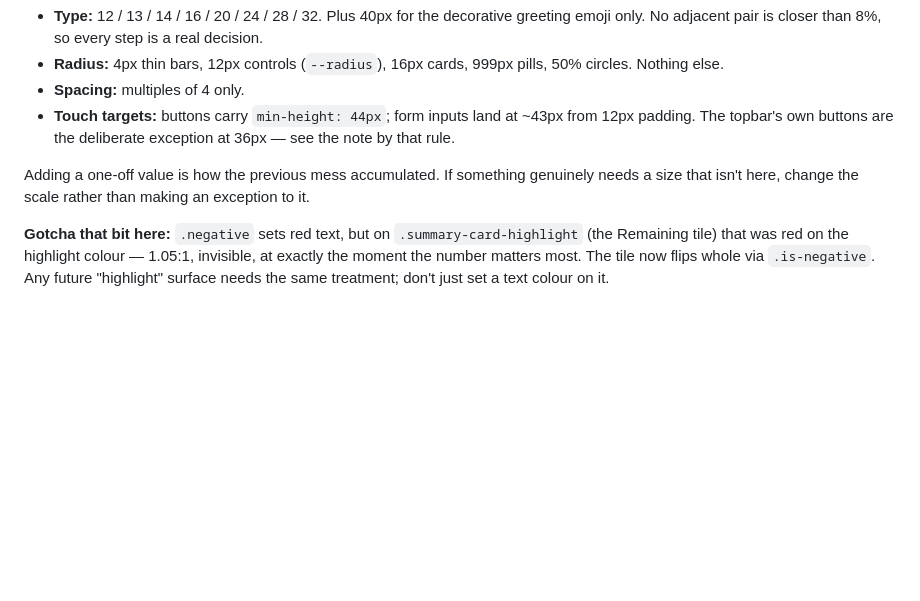
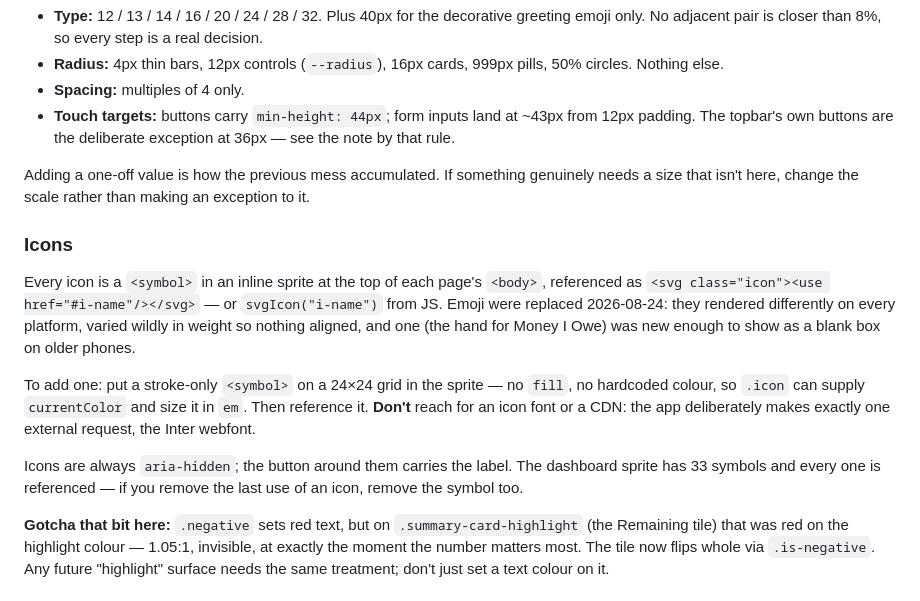
Before and after one commit to krishtafar123-cmyk/expense-tracker, a Markdown page: ROADMAP.md, the part around the change. Rendered like a GitHub page; blank space fills up the shorter version.

Commit message:
Write down how the icon system works
So the next person adding a card doesn't reach for an emoji or a CDN
icon font, and knows icons are stroke-only on a 24x24 grid with no
hardcoded colour.

```diff
--- a/ROADMAP.md
+++ b/ROADMAP.md
@@ -112,6 +112,14 @@ Tightened 2026-08-24. Before this there were 15 font sizes (including 17, 18 *an
 
 Adding a one-off value is how the previous mess accumulated. If something genuinely needs a size that isn't here, change the scale rather than making an exception to it.
 
+### Icons
+
+Every icon is a `<symbol>` in an inline sprite at the top of each page's `<body>`, referenced as `<svg class="icon"><use href="#i-name"/></svg>` — or `svgIcon("i-name")` from JS. Emoji were replaced 2026-08-24: they rendered differently on every platform, varied wildly in weight so nothing aligned, and one (the hand for Money I Owe) was new enough to show as a blank box on older phones.
+
+To add one: put a stroke-only `<symbol>` on a 24×24 grid in the sprite — no `fill`, no hardcoded colour, so `.icon` can supply `currentColor` and size it in `em`. Then reference it. **Don't** reach for an icon font or a CDN: the app deliberately makes exactly one external request, the Inter webfont.
+
+Icons are always `aria-hidden`; the button around them carries the label. The dashboard sprite has 33 symbols and every one is referenced — if you remove the last use of an icon, remove the symbol too.
+
 **Gotcha that bit here:** `.negative` sets red text, but on `.summary-card-highlight` (the Remaining tile) that was red on the highlight colour — 1.05:1, invisible, at exactly the moment the number matters most. The tile now flips whole via `.is-negative`. Any future "highlight" surface needs the same treatment; don't just set a text colour on it.
 
 ## Keeping it generic
```
